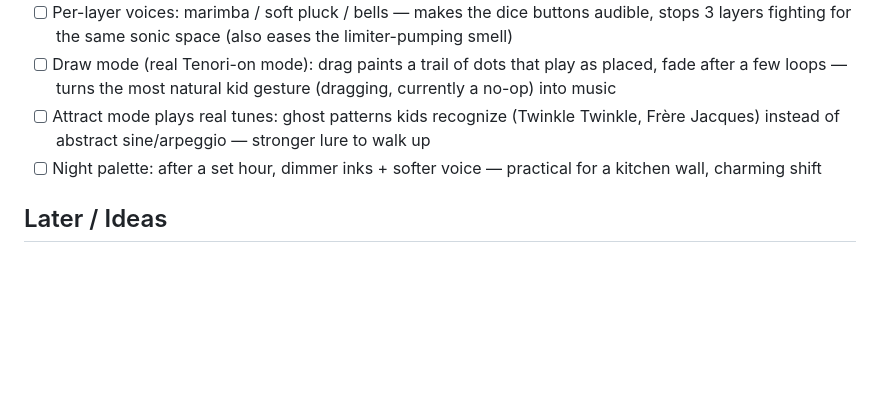
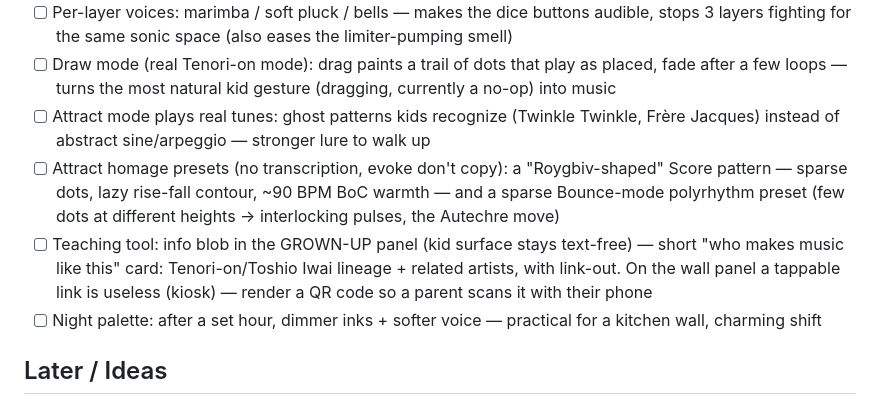
Before and after one commit to mattohara42/TouchSynth, a Markdown page: BACKLOG.md, the part around the change. GitHub-like rendering; blank space fills up the shorter version.

Commit message:
BACKLOG: attract homage presets (BoC contour, Autechre polyrhythm) + grown-up panel teaching blob w/ QR link-out
Co-Authored-By: Claude Fable 5 <noreply@anthropic.com>

```diff
--- a/BACKLOG.md
+++ b/BACKLOG.md
@@ -24,6 +24,8 @@
 - [ ] Per-layer voices: marimba / soft pluck / bells — makes the dice buttons audible, stops 3 layers fighting for the same sonic space (also eases the limiter-pumping smell)
 - [ ] Draw mode (real Tenori-on mode): drag paints a trail of dots that play as placed, fade after a few loops — turns the most natural kid gesture (dragging, currently a no-op) into music
 - [ ] Attract mode plays real tunes: ghost patterns kids recognize (Twinkle Twinkle, Frère Jacques) instead of abstract sine/arpeggio — stronger lure to walk up
+- [ ] Attract homage presets (no transcription, evoke don't copy): a "Roygbiv-shaped" Score pattern — sparse dots, lazy rise-fall contour, ~90 BPM BoC warmth — and a sparse Bounce-mode polyrhythm preset (few dots at different heights → interlocking pulses, the Autechre move)
+- [ ] Teaching tool: info blob in the GROWN-UP panel (kid surface stays text-free) — short "who makes music like this" card: Tenori-on/Toshio Iwai lineage + related artists, with link-out. On the wall panel a tappable link is useless (kiosk) — render a QR code so a parent scans it with their phone
 - [ ] Night palette: after a set hour, dimmer inks + softer voice — practical for a kitchen wall, charming shift
 
 ## Later / Ideas
```
